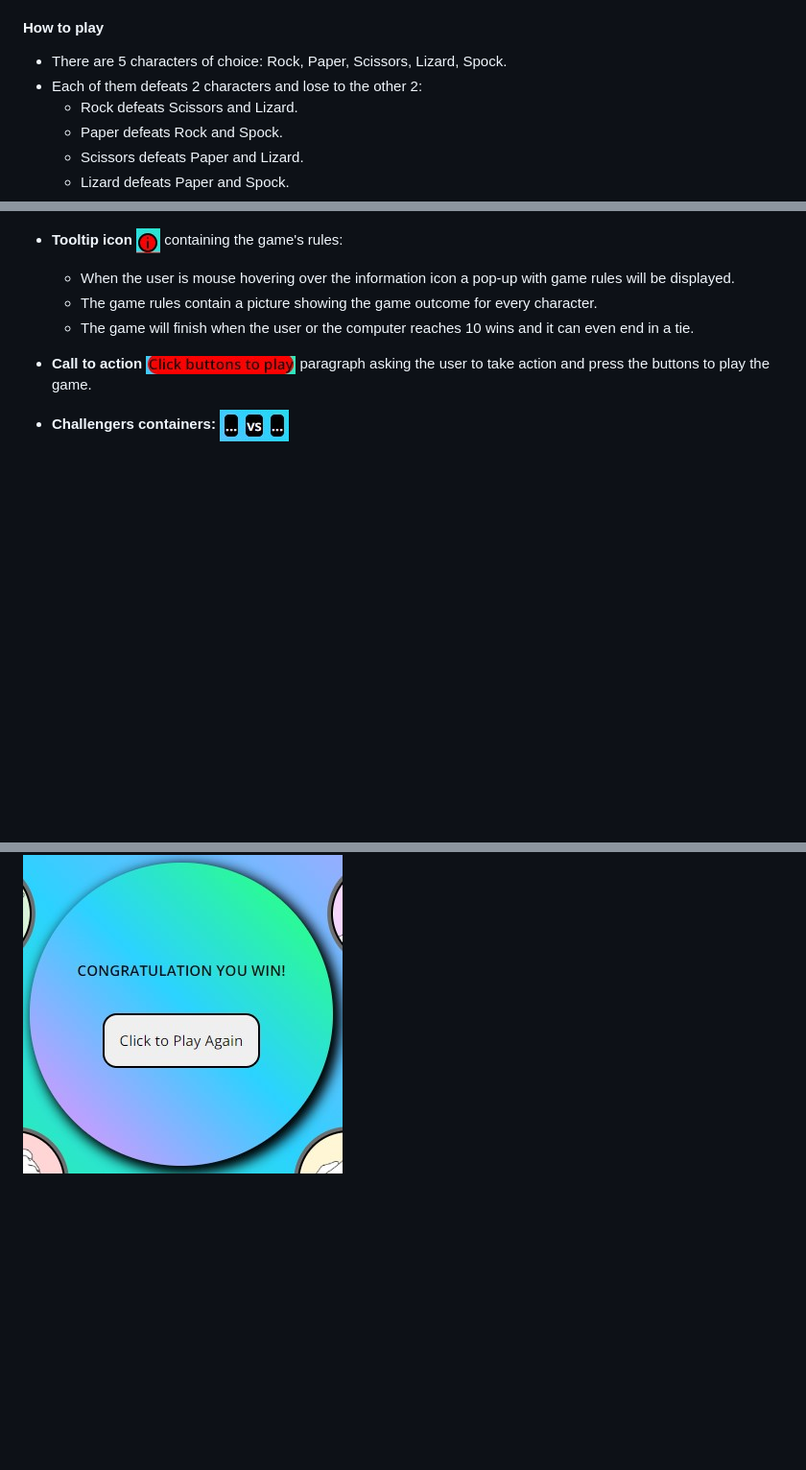
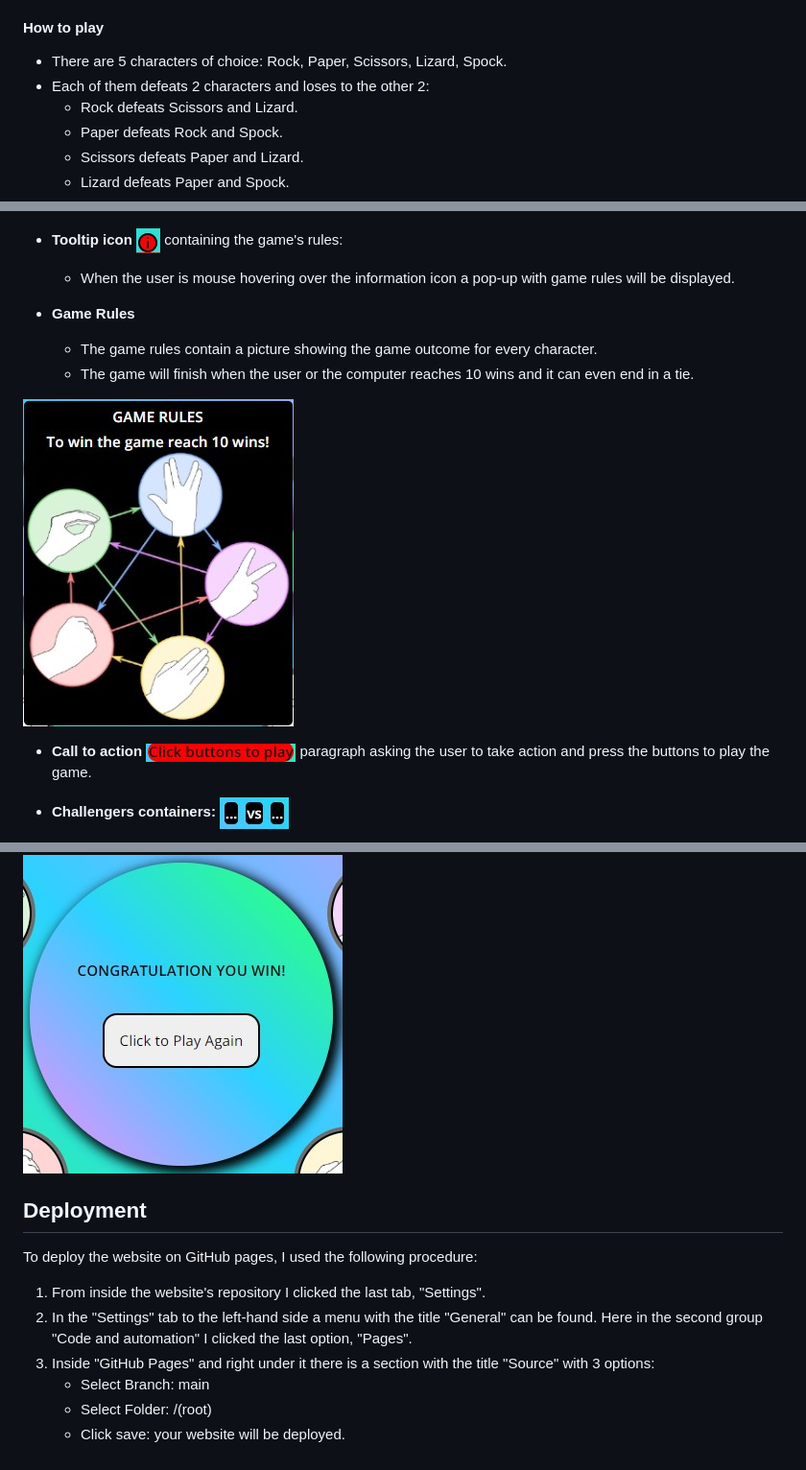
Before and after one commit to Tiyko/RPSLS-Game, a Markdown page: README.md, 3 parts joined by grey strips. Shown: that part at 96% size. Drawn GitHub-style; pictures changed too: docs/screenshots/game_rules.jpg (added); blank space fills up the shorter version.

Commit message:
Add deployment documentation.

```diff
--- a/README.md
+++ b/README.md
@@ -59,7 +59,7 @@ To follow a pattern and make my life easier before I engaged in creating the web
 #### **How to play**
 
 * There are 5 characters of choice: Rock, Paper, Scissors, Lizard, Spock.
-* Each of them defeats 2 characters and lose to the other 2:
+* Each of them defeats 2 characters and loses to the other 2:
   * Rock defeats Scissors and Lizard.
   * Paper defeats Rock and Spock.
   * Scissors defeats Paper and Lizard.
@@ -110,8 +110,12 @@ To follow a pattern and make my life easier before I engaged in creating the web
 
 * **Tooltip icon** ![Tooltip Icon](docs/screenshots/tooltip_icon.jpg) containing the game's rules:
   * When the user is mouse hovering over the information icon a pop-up with game rules will be displayed.
+
+* **Game Rules**
   * The game rules contain a picture showing the game outcome for every character.
   * The game will finish when the user or the computer reaches 10 wins and it can even end in a tie.
+
+![Game Rules](docs/screenshots/game_rules.jpg)
 
 * **Call to action** ![Call to action](docs/screenshots/call_to_action.jpg) paragraph asking the user to take action and press the buttons to play the game.
 
@@ -133,3 +137,14 @@ To follow a pattern and make my life easier before I engaged in creating the web
   * Also a button is shown to let the user play the game again.
 
 ![Gameover container](docs/screenshots/gameover_container.jpg)
+
+## **Deployment**
+
+To deploy the website on GitHub pages, I used the following procedure:
+
+1. From inside the website's repository I clicked the last tab, "Settings".
+1. In the "Settings" tab to the left-hand side a menu with the title "General" can be found. Here in the second group "Code and automation" I clicked the last option, "Pages".
+1. Inside "GitHub Pages" and right under it there is a section with the title "Source" with 3 options:
+    * Select Branch: main
+    * Select Folder: /(root)
+    * Click save: your website will be deployed.
```
